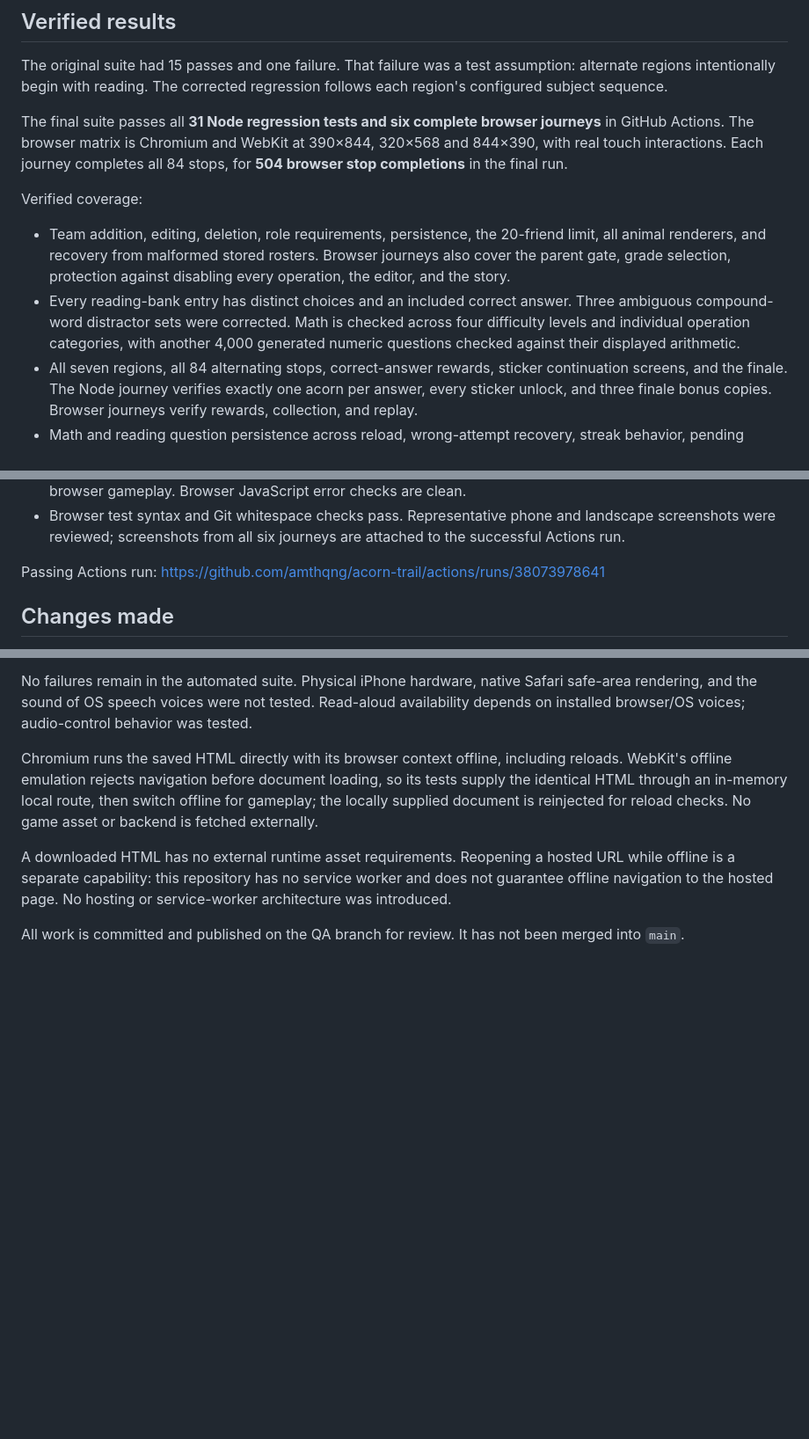
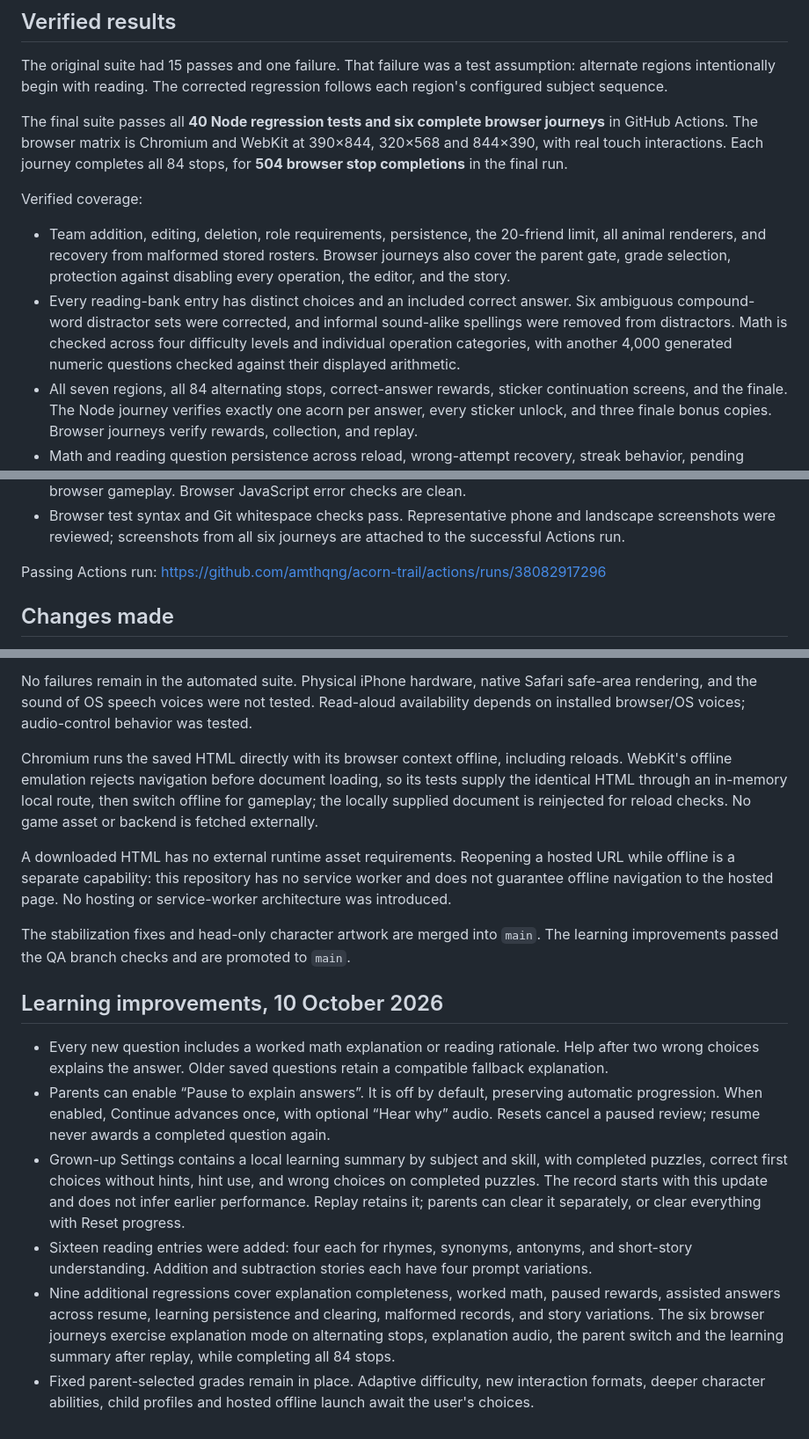
Before and after one commit to amthqng/acorn-trail, a Markdown page: QA.md, 3 parts joined by grey strips. Shown at 88% size. GitHub-like rendering; blank space fills up the shorter version.

Commit message:
docs: record verified learning improvements [skip ci]

```diff
--- a/QA.md
+++ b/QA.md
@@ -6,12 +6,12 @@ Work branch: `qa/offline-gameplay`. Base: `4c4a973ca7c23809499ff11d306f225a40ecd
 
 The original suite had 15 passes and one failure. That failure was a test assumption: alternate regions intentionally begin with reading. The corrected regression follows each region's configured subject sequence.
 
-The final suite passes all **31 Node regression tests and six complete browser journeys** in GitHub Actions. The browser matrix is Chromium and WebKit at 390×844, 320×568 and 844×390, with real touch interactions. Each journey completes all 84 stops, for **504 browser stop completions** in the final run.
+The final suite passes all **40 Node regression tests and six complete browser journeys** in GitHub Actions. The browser matrix is Chromium and WebKit at 390×844, 320×568 and 844×390, with real touch interactions. Each journey completes all 84 stops, for **504 browser stop completions** in the final run.
 
 Verified coverage:
 
 - Team addition, editing, deletion, role requirements, persistence, the 20-friend limit, all animal renderers, and recovery from malformed stored rosters. Browser journeys also cover the parent gate, grade selection, protection against disabling every operation, the editor, and the story.
-- Every reading-bank entry has distinct choices and an included correct answer. Three ambiguous compound-word distractor sets were corrected. Math is checked across four difficulty levels and individual operation categories, with another 4,000 generated numeric questions checked against their displayed arithmetic.
+- Every reading-bank entry has distinct choices and an included correct answer. Six ambiguous compound-word distractor sets were corrected, and informal sound-alike spellings were removed from distractors. Math is checked across four difficulty levels and individual operation categories, with another 4,000 generated numeric questions checked against their displayed arithmetic.
 - All seven regions, all 84 alternating stops, correct-answer rewards, sticker continuation screens, and the finale. The Node journey verifies exactly one acorn per answer, every sticker unlock, and three finale bonus copies. Browser journeys verify rewards, collection, and replay.
 - Math and reading question persistence across reload, wrong-attempt recovery, streak behavior, pending completed answers, boundary transition resume, and invalid save rejection.
 - Restart, fresh start, full reset, and team-play reset cancel stale reward work. Existing stickers survive replay and team changes, including stored friends outside the current smaller roster.
@@ -19,7 +19,7 @@ Verified coverage:
 - Inline HTML assets, script initialization without networking, and no unexpected remote requests during browser gameplay. Browser JavaScript error checks are clean.
 - Browser test syntax and Git whitespace checks pass. Representative phone and landscape screenshots were reviewed; screenshots from all six journeys are attached to the successful Actions run.
 
-Passing Actions run: https://github.com/amthqng/acorn-trail/actions/runs/38073978641
+Passing Actions run: https://github.com/amthqng/acorn-trail/actions/runs/38082917296
 
 ## Changes made
 
@@ -37,4 +37,13 @@ Chromium runs the saved HTML directly with its browser context offline, includin
 
 A downloaded HTML has no external runtime asset requirements. Reopening a hosted URL while offline is a separate capability: this repository has no service worker and does not guarantee offline navigation to the hosted page. No hosting or service-worker architecture was introduced.
 
-All work is committed and published on the QA branch for review. It has not been merged into `main`.
+The stabilization fixes and head-only character artwork are merged into `main`. The learning improvements passed the QA branch checks and are promoted to `main`.
+
+## Learning improvements, 10 October 2026
+
+- Every new question includes a worked math explanation or reading rationale. Help after two wrong choices explains the answer. Older saved questions retain a compatible fallback explanation.
+- Parents can enable “Pause to explain answers”. It is off by default, preserving automatic progression. When enabled, Continue advances once, with optional “Hear why” audio. Resets cancel a paused review; resume never awards a completed question again.
+- Grown-up Settings contains a local learning summary by subject and skill, with completed puzzles, correct first choices without hints, hint use, and wrong choices on completed puzzles. The record starts with this update and does not infer earlier performance. Replay retains it; parents can clear it separately, or clear everything with Reset progress.
+- Sixteen reading entries were added: four each for rhymes, synonyms, antonyms, and short-story understanding. Addition and subtraction stories each have four prompt variations.
+- Nine additional regressions cover explanation completeness, worked math, paused rewards, assisted answers across resume, learning persistence and clearing, malformed records, and story variations. The six browser journeys exercise explanation mode on alternating stops, explanation audio, the parent switch and the learning summary after replay, while completing all 84 stops.
+- Fixed parent-selected grades remain in place. Adaptive difficulty, new interaction formats, deeper character abilities, child profiles and hosted offline launch await the user's choices.
```
Also changed, not shown: other parts of QA.md (+1 -1 lines).
